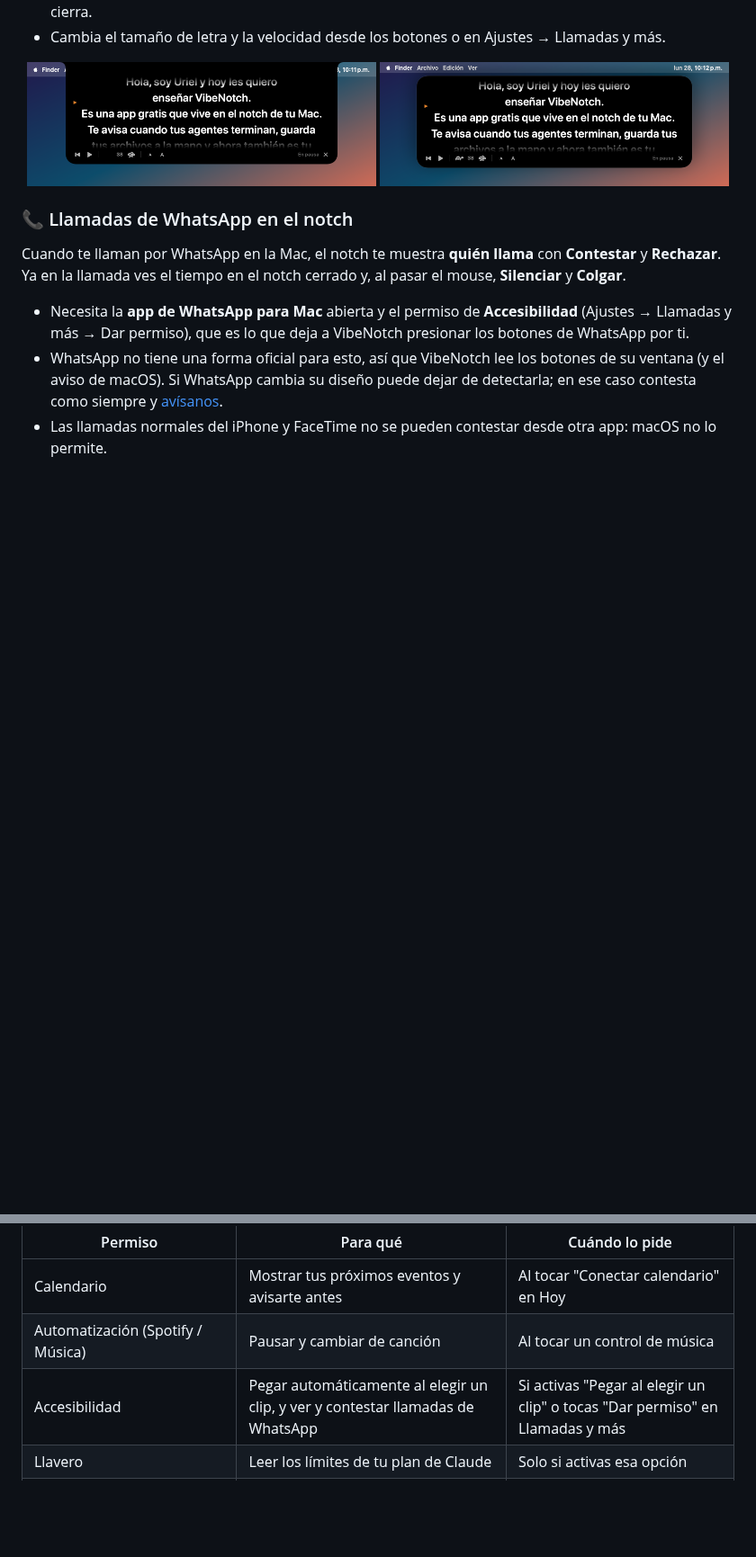
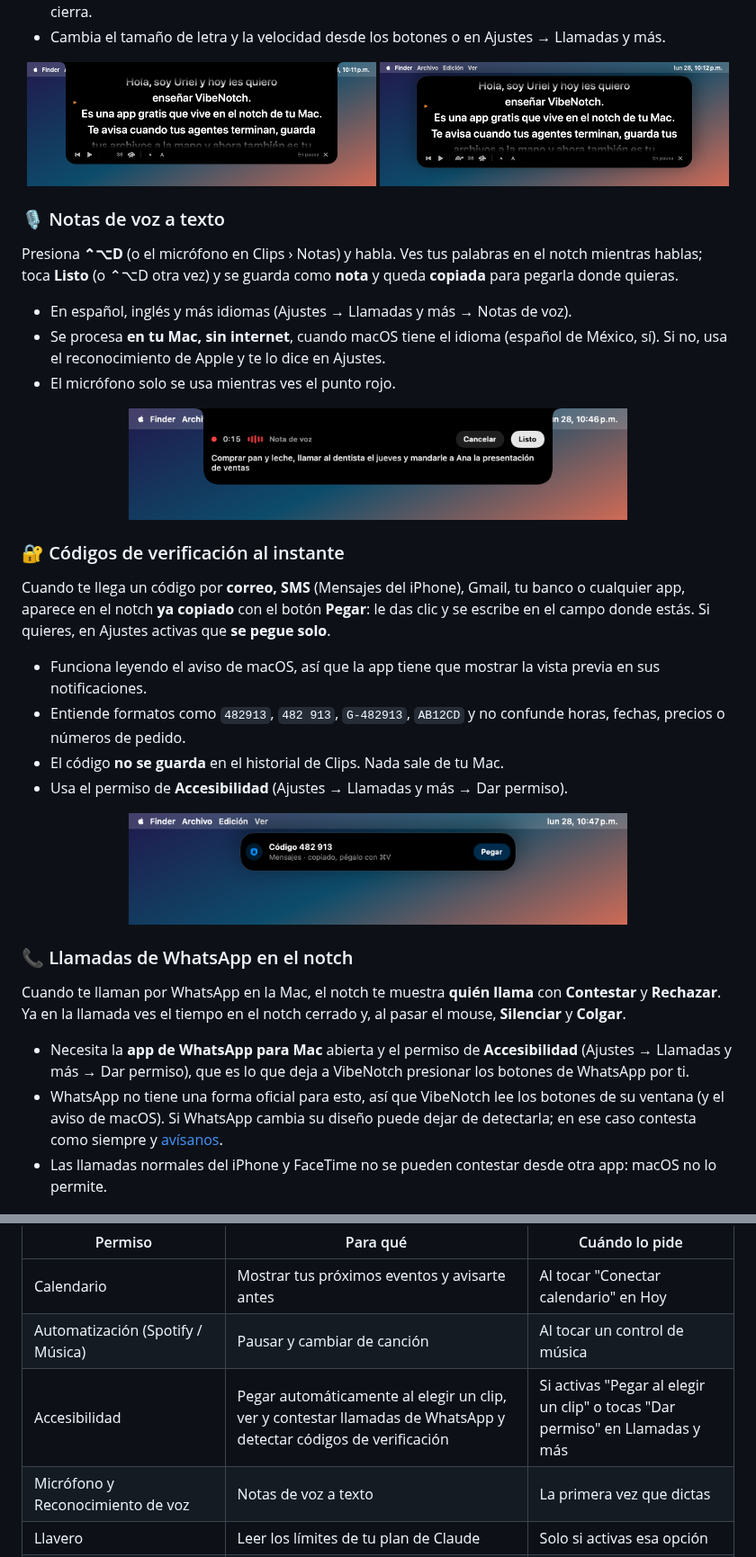
Before and after one commit to uriel123-coder/vibenotch, a Markdown page: README.md, 2 parts joined by grey strips. Shown at 90% size. Rendered like a GitHub page; pictures changed too: docs/screenshots/isla-9f-codigo.png (added), docs/screenshots/notch-11-nota-de-voz.png (added); blank space fills up the shorter version.

```diff
--- a/README.md
+++ b/README.md
@@ -146,6 +146,31 @@ El texto pasa justo **debajo de la cámara**, así que al grabar un video, dar u
 <p align="center">
   <img src="docs/screenshots/notch-10-teleprompter.png" width="49%" alt="Teleprompter debajo del notch">
   <img src="docs/screenshots/isla-10-teleprompter.png" width="49%" alt="Teleprompter en modo isla">
+</p>
+
+### 🎙️ Notas de voz a texto
+
+Presiona **⌃⌥D** (o el micrófono en Clips › Notas) y habla. Ves tus palabras en el notch mientras hablas; toca **Listo** (o ⌃⌥D otra vez) y se guarda como **nota** y queda **copiada** para pegarla donde quieras.
+
+- En español, inglés y más idiomas (Ajustes → Llamadas y más → Notas de voz).
+- Se procesa **en tu Mac, sin internet**, cuando macOS tiene el idioma (español de México, sí). Si no, usa el reconocimiento de Apple y te lo dice en Ajustes.
+- El micrófono solo se usa mientras ves el punto rojo.
+
+<p align="center">
+  <img src="docs/screenshots/notch-11-nota-de-voz.png" width="70%" alt="Nota de voz en el notch">
+</p>
+
+### 🔐 Códigos de verificación al instante
+
+Cuando te llega un código por **correo, SMS** (Mensajes del iPhone), Gmail, tu banco o cualquier app, aparece en el notch **ya copiado** con el botón **Pegar**: le das clic y se escribe en el campo donde estás. Si quieres, en Ajustes activas que **se pegue solo**.
+
+- Funciona leyendo el aviso de macOS, así que la app tiene que mostrar la vista previa en sus notificaciones.
+- Entiende formatos como `482913`, `482 913`, `G-482913`, `AB12CD` y no confunde horas, fechas, precios o números de pedido.
+- El código **no se guarda** en el historial de Clips. Nada sale de tu Mac.
+- Usa el permiso de **Accesibilidad** (Ajustes → Llamadas y más → Dar permiso).
+
+<p align="center">
+  <img src="docs/screenshots/isla-9f-codigo.png" width="70%" alt="Código de verificación en el notch">
 </p>
 
 ### 📞 Llamadas de WhatsApp en el notch
@@ -354,7 +380,8 @@ VibeNotch solo pide permisos cuando usas algo que los necesita:
 | --- | --- | --- |
 | Calendario | Mostrar tus próximos eventos y avisarte antes | Al tocar "Conectar calendario" en Hoy |
 | Automatización (Spotify / Música) | Pausar y cambiar de canción | Al tocar un control de música |
-| Accesibilidad | Pegar automáticamente al elegir un clip, y ver y contestar llamadas de WhatsApp | Si activas "Pegar al elegir un clip" o tocas "Dar permiso" en Llamadas y más |
+| Accesibilidad | Pegar automáticamente al elegir un clip, ver y contestar llamadas de WhatsApp y detectar códigos de verificación | Si activas "Pegar al elegir un clip" o tocas "Dar permiso" en Llamadas y más |
+| Micrófono y Reconocimiento de voz | Notas de voz a texto | La primera vez que dictas |
 | Llavero | Leer los límites de tu plan de Claude | Solo si activas esa opción |
 | Archivos (Escritorio, Documentos, Descargas, iCloud Drive) | Buscar archivos por nombre | La primera vez que abres Buscar |
 
```
Also changed, not shown: other parts of README.md (+6 -0 lines), 12 other files.
